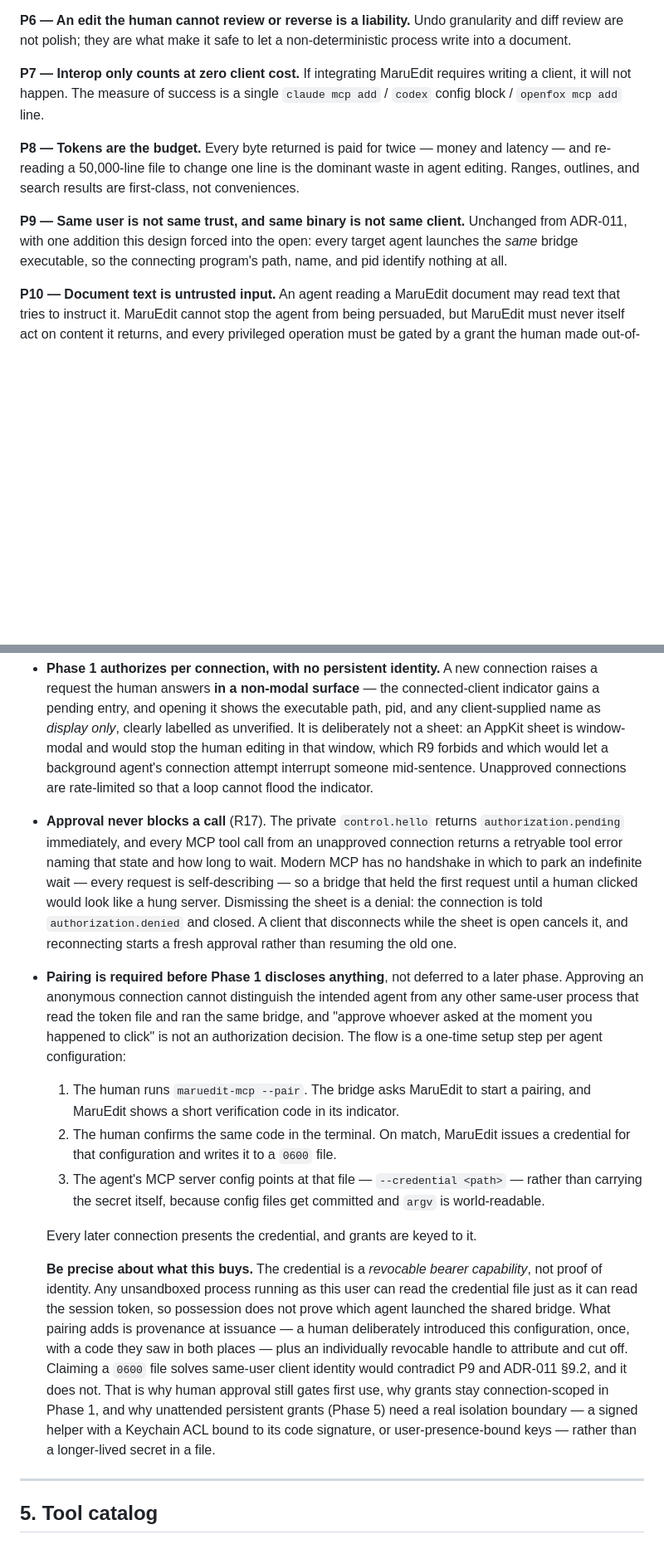
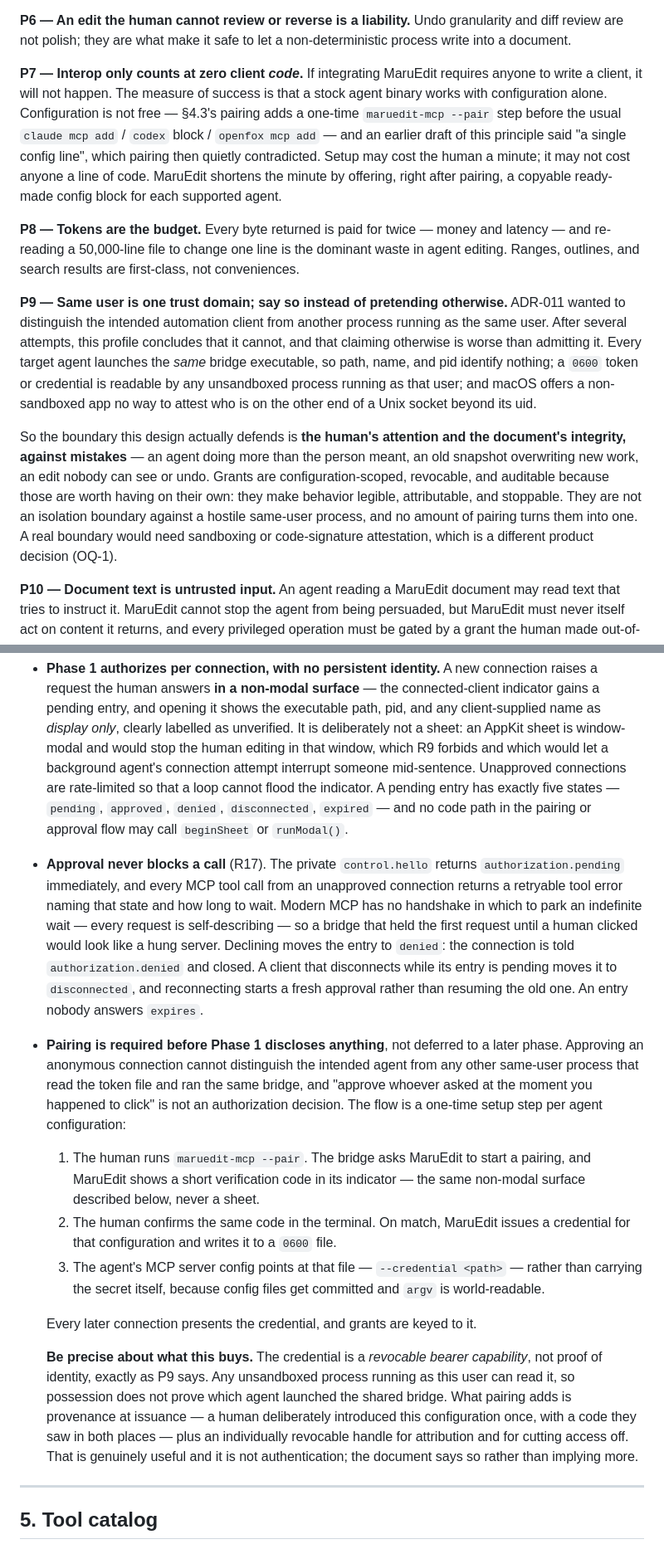
Before and after one commit to tosnetwork/maruedit, a Markdown page: docs/adr-012-ai-agent-automation.md, 2 parts joined by grey strips. Shown at 83% size. GitHub-like rendering; blank space fills up the shorter version.

```diff
--- a/docs/adr-012-ai-agent-automation.md
+++ b/docs/adr-012-ai-agent-automation.md
@@ -146,20 +146,40 @@ execution errors exist so models can self-correct.
 Undo granularity and diff review are not polish; they are what make it safe to
 let a non-deterministic process write into a document.
 
-**P7 — Interop only counts at zero client cost.**
-If integrating MaruEdit requires writing a client, it will not happen. The
-measure of success is a single `claude mcp add` / `codex` config block /
-`openfox mcp add` line.
+**P7 — Interop only counts at zero client *code*.**
+If integrating MaruEdit requires anyone to write a client, it will not happen.
+The measure of success is that a stock agent binary works with configuration
+alone. Configuration is not free — §4.3's pairing adds a one-time
+`maruedit-mcp --pair` step before the usual `claude mcp add` / `codex` block /
+`openfox mcp add` — and an earlier draft of this principle said "a single config
+line", which pairing then quietly contradicted. Setup may cost the human a
+minute; it may not cost anyone a line of code. MaruEdit shortens the minute by
+offering, right after pairing, a copyable ready-made config block for each
+supported agent.
 
 **P8 — Tokens are the budget.**
 Every byte returned is paid for twice — money and latency — and re-reading a
 50,000-line file to change one line is the dominant waste in agent editing.
 Ranges, outlines, and search results are first-class, not conveniences.
 
-**P9 — Same user is not same trust, and same binary is not same client.**
-Unchanged from ADR-011, with one addition this design forced into the open:
-every target agent launches the *same* bridge executable, so the connecting
-program's path, name, and pid identify nothing at all.
+**P9 — Same user is one trust domain; say so instead of pretending otherwise.**
+ADR-011 wanted to distinguish the intended automation client from another
+process running as the same user. After several attempts, this profile concludes
+that it cannot, and that claiming otherwise is worse than admitting it. Every
+target agent launches the *same* bridge executable, so path, name, and pid
+identify nothing; a `0600` token or credential is readable by any unsandboxed
+process running as that user; and macOS offers a non-sandboxed app no way to
+attest who is on the other end of a Unix socket beyond its uid.
+
+So the boundary this design actually defends is **the human's attention and the
+document's integrity, against mistakes** — an agent doing more than the person
+meant, an old snapshot overwriting new work, an edit nobody can see or undo.
+Grants are configuration-scoped, revocable, and auditable because those are
+worth having on their own: they make behavior legible, attributable, and
+stoppable. They are not an isolation boundary against a hostile same-user
+process, and no amount of pairing turns them into one. A real boundary would
+need sandboxing or code-signature attestation, which is a different product
+decision (OQ-1).
 
 **P10 — Document text is untrusted input.**
 An agent reading a MaruEdit document may read text that tries to instruct it.
@@ -392,16 +412,19 @@ consequence concrete.
   window-modal and would stop the human editing in that window, which R9 forbids
   and which would let a background agent's connection attempt interrupt someone
   mid-sentence. Unapproved connections are rate-limited so that a loop cannot
-  flood the indicator.
+  flood the indicator. A pending entry has exactly five states — `pending`,
+  `approved`, `denied`, `disconnected`, `expired` — and no code path in the
+  pairing or approval flow may call `beginSheet` or `runModal()`.
 - **Approval never blocks a call** (R17). The private `control.hello` returns
   `authorization.pending` immediately, and every MCP tool call from an
   unapproved connection returns a retryable tool error naming that state and how
   long to wait. Modern MCP has no handshake in which to park an indefinite wait —
   every request is self-describing — so a bridge that held the first request
-  until a human clicked would look like a hung server. Dismissing the sheet is a
-  denial: the connection is told `authorization.denied` and closed. A client that
-  disconnects while the sheet is open cancels it, and reconnecting starts a fresh
-  approval rather than resuming the old one.
+  until a human clicked would look like a hung server. Declining moves the entry
+  to `denied`: the connection is told `authorization.denied` and closed. A client
+  that disconnects while its entry is pending moves it to `disconnected`, and
+  reconnecting starts a fresh approval rather than resuming the old one. An entry
+  nobody answers `expires`.
 - **Pairing is required before Phase 1 discloses anything**, not deferred to a
   later phase. Approving an anonymous connection cannot distinguish the intended
   agent from any other same-user process that read the token file and ran the
@@ -410,7 +433,8 @@ consequence concrete.
   configuration:
 
   1. The human runs `maruedit-mcp --pair`. The bridge asks MaruEdit to start a
-     pairing, and MaruEdit shows a short verification code in its indicator.
+     pairing, and MaruEdit shows a short verification code in its indicator —
+     the same non-modal surface described below, never a sheet.
   2. The human confirms the same code in the terminal. On match, MaruEdit issues
      a credential for that configuration and writes it to a `0600` file.
   3. The agent's MCP server config points at that file — `--credential <path>` —
@@ -420,18 +444,13 @@ consequence concrete.
   Every later connection presents the credential, and grants are keyed to it.
 
   **Be precise about what this buys.** The credential is a *revocable bearer
-  capability*, not proof of identity. Any unsandboxed process running as this
-  user can read the credential file just as it can read the session token, so
-  possession does not prove which agent launched the shared bridge. What pairing
-  adds is provenance at issuance — a human deliberately introduced this
-  configuration, once, with a code they saw in both places — plus an
-  individually revocable handle to attribute and cut off. Claiming a `0600` file
-  solves same-user client identity would contradict P9 and ADR-011 §9.2, and it
-  does not. That is why human approval still gates first use, why grants stay
-  connection-scoped in Phase 1, and why unattended persistent grants (Phase 5)
-  need a real isolation boundary — a signed helper with a Keychain ACL bound to
-  its code signature, or user-presence-bound keys — rather than a longer-lived
-  secret in a file.
+  capability*, not proof of identity, exactly as P9 says. Any unsandboxed process
+  running as this user can read it, so possession does not prove which agent
+  launched the shared bridge. What pairing adds is provenance at issuance — a
+  human deliberately introduced this configuration once, with a code they saw in
+  both places — plus an individually revocable handle for attribution and for
+  cutting access off. That is genuinely useful and it is not authentication;
+  the document says so rather than implying more.
 
 ---
 
```
Also changed, not shown: other parts of docs/adr-012-ai-agent-automation.md (+66 -28 lines).
